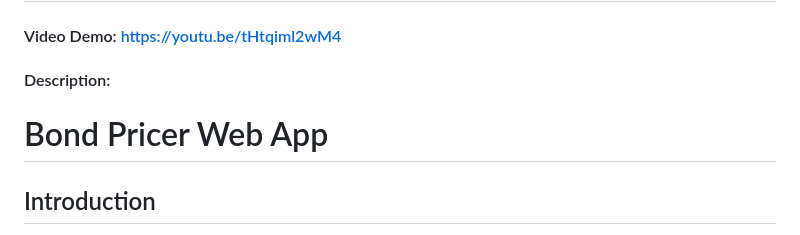
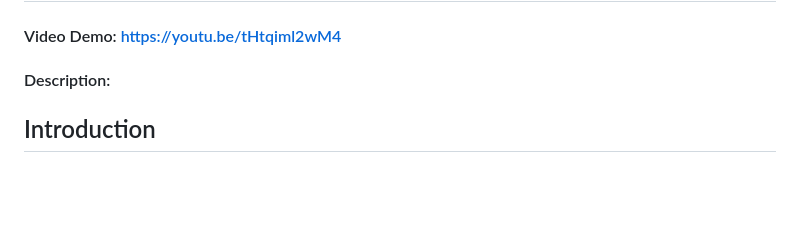
Before and after one commit to VincenzoRu/cs50project, a Markdown page: README.md, the part around the change. Rendered like a GitHub page; blank space fills up the shorter version.

Commit message:
small change on readme file

```diff
--- a/README.md
+++ b/README.md
@@ -1,7 +1,7 @@
 # BOND PRICER WEB APP
 #### Video Demo: https://youtu.be/tHtqiml2wM4
 #### Description:
-# Bond Pricer Web App
+
 
 ## Introduction
 The **Bond Pricer Web App** is a simple tool with the goal to be user-friendly and to simplify the calculation of bond prices based on user inputs. The technologies used are Python, Flask, HTML and CSS. This project is developped to help users understand the pricing of a fixed-rate bond with very minimal effort. Just inserts the bond's face value, coupon rate, coupon frequency , time to maturity, and the market interest rate. Then, by clicking the price button, the bond price will be instantly calculated.
```
